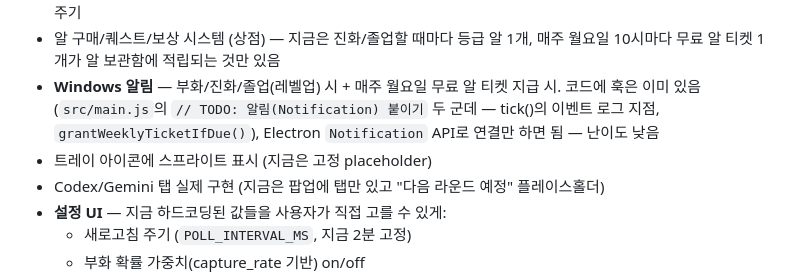
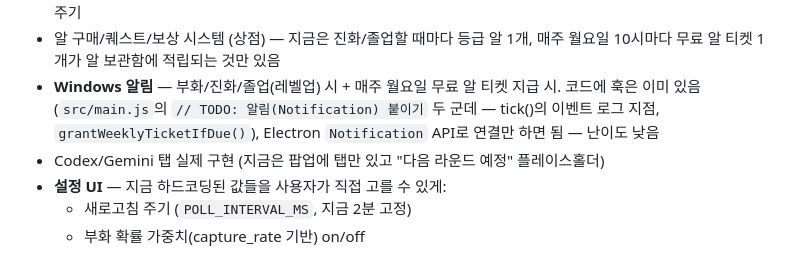
Before and after one commit to JiSeungRyul/poketoken-lite, a Markdown page: README.md, the part around the change. Rendered like a GitHub page.

Commit message:
README: 트레이 아이콘 동적 스프라이트 백로그 제거(몬스터볼 고정으로 결정됨)
Co-Authored-By: Claude Sonnet 5 <noreply@anthropic.com>
Claude-Session: https://claude.ai/code/session_01BJgjYYMyx1fEGWctMJisPv

```diff
--- a/README.md
+++ b/README.md
@@ -100,7 +100,6 @@ renderer/
   지급 시. 코드에 훅은 이미 있음(`src/main.js`의 `// TODO: 알림(Notification)
   붙이기` 두 군데 — tick()의 이벤트 로그 지점, `grantWeeklyTicketIfDue()`),
   Electron `Notification` API로 연결만 하면 됨 — 난이도 낮음
-- 트레이 아이콘에 스프라이트 표시 (지금은 고정 placeholder)
 - Codex/Gemini 탭 실제 구현 (지금은 팝업에 탭만 있고 "다음 라운드 예정" 플레이스홀더)
 - **설정 UI** — 지금 하드코딩된 값들을 사용자가 직접 고를 수 있게:
   - 새로고침 주기 (`POLL_INTERVAL_MS`, 지금 2분 고정)
```
